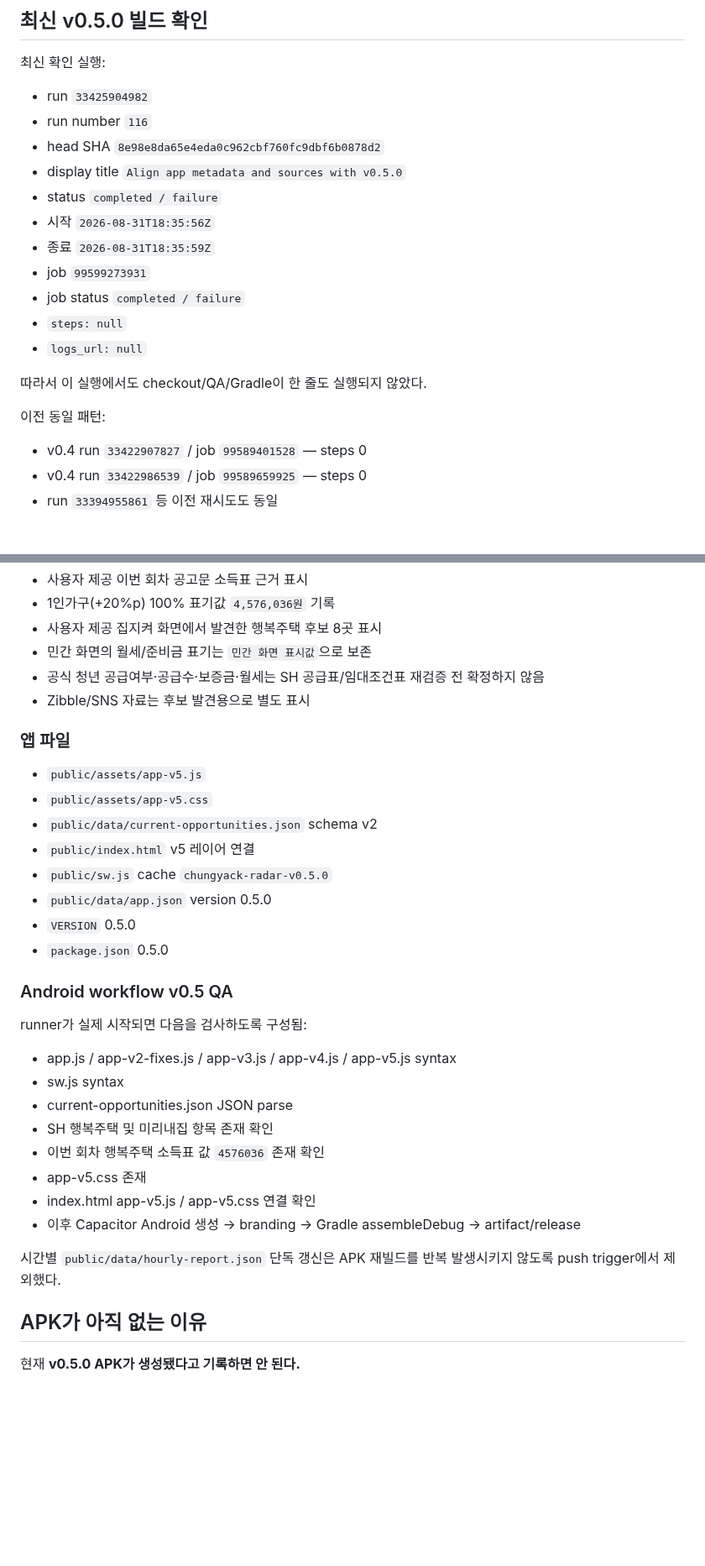
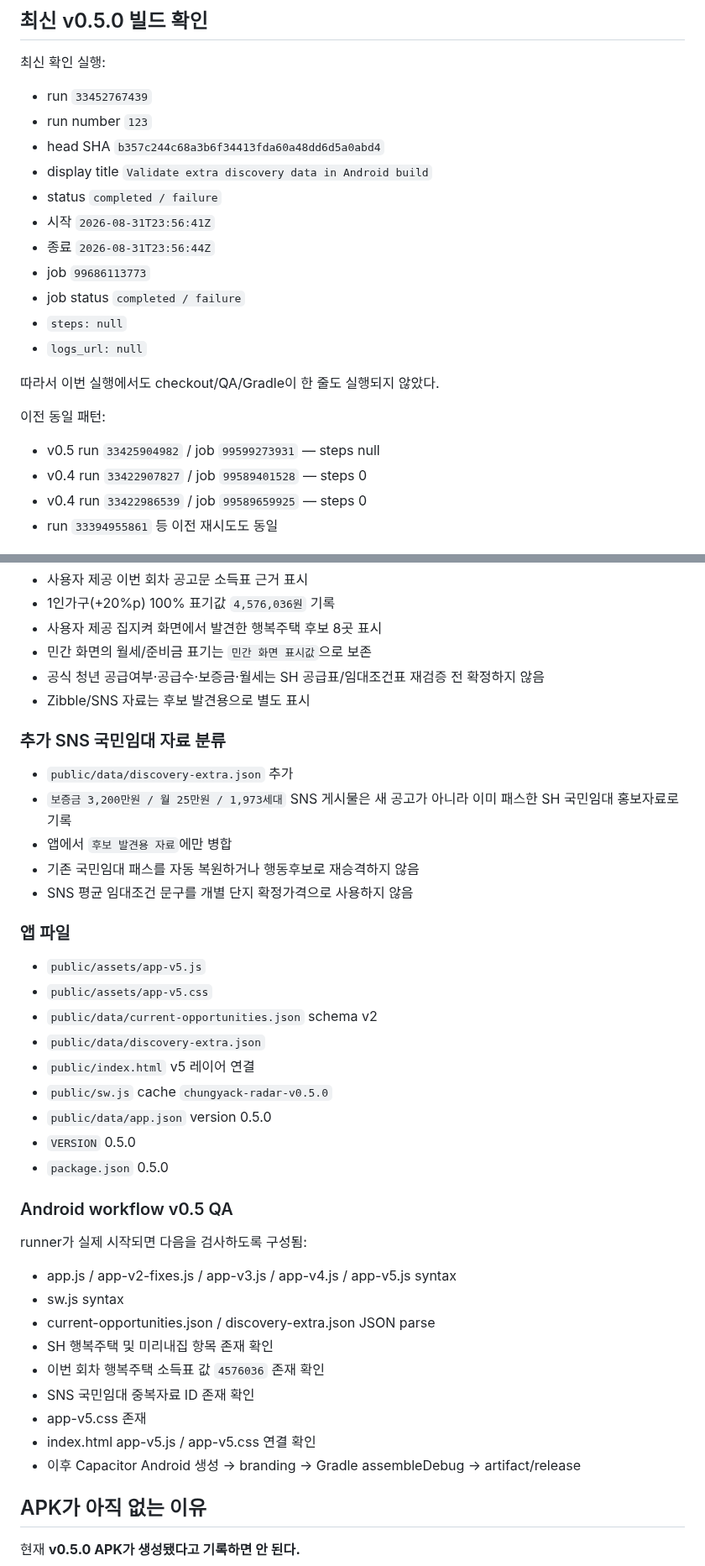
Before and after one commit to kimjae134679/ChungYack, a Markdown page: ops/ANDROID_BUILD_BLOCKER.md, 2 parts joined by grey strips. Shown at 84% size. GitHub-like rendering; blank space fills up the shorter version.

Commit message:
Refresh Android blocker after discovery-data QA update

```diff
--- a/ops/ANDROID_BUILD_BLOCKER.md
+++ b/ops/ANDROID_BUILD_BLOCKER.md
@@ -32,22 +31,23 @@
 
 최신 확인 실행:
 
-- run `33425904982`
-- run number `116`
-- head SHA `8e98e8da65e4eda0c962cbf760fc9dbf6b0878d2`
-- display title `Align app metadata and sources with v0.5.0`
+- run `33452767439`
+- run number `123`
+- head SHA `b357c244c68a3b6f34413fda60a48dd6d5a0abd4`
+- display title `Validate extra discovery data in Android build`
 - status `completed / failure`
-- 시작 `2026-08-31T18:35:56Z`
-- 종료 `2026-08-31T18:35:59Z`
-- job `99599273931`
+- 시작 `2026-08-31T23:56:41Z`
+- 종료 `2026-08-31T23:56:44Z`
+- job `99686113773`
 - job status `completed / failure`
 - `steps: null`
 - `logs_url: null`
 
-따라서 이 실행에서도 checkout/QA/Gradle이 한 줄도 실행되지 않았다.
+따라서 이번 실행에서도 checkout/QA/Gradle이 한 줄도 실행되지 않았다.
 
 이전 동일 패턴:
 
+- v0.5 run `33425904982` / job `99599273931` — steps null
 - v0.4 run `33422907827` / job `99589401528` — steps 0
 - v0.4 run `33422986539` / job `99589659925` — steps 0
 - run `33394955861` 등 이전 재시도도 동일
@@ -73,11 +73,20 @@
 - 공식 청년 공급여부·공급수·보증금·월세는 SH 공급표/임대조건표 재검증 전 확정하지 않음
 - Zibble/SNS 자료는 후보 발견용으로 별도 표시
 
+### 추가 SNS 국민임대 자료 분류
+
+- `public/data/discovery-extra.json` 추가
+- `보증금 3,200만원 / 월 25만원 / 1,973세대` SNS 게시물은 새 공고가 아니라 이미 패스한 SH 국민임대 홍보자료로 기록
+- 앱에서 `후보 발견용 자료`에만 병합
+- 기존 국민임대 패스를 자동 복원하거나 행동후보로 재승격하지 않음
+- SNS 평균 임대조건 문구를 개별 단지 확정가격으로 사용하지 않음
+
 ### 앱 파일
 
 - `public/assets/app-v5.js`
 - `public/assets/app-v5.css`
 - `public/data/current-opportunities.json` schema v2
+- `public/data/discovery-extra.json`
 - `public/index.html` v5 레이어 연결
 - `public/sw.js` cache `chungyack-radar-v0.5.0`
 - `public/data/app.json` version 0.5.0
@@ -90,14 +99,13 @@ runner가 실제 시작되면 다음을 검사하도록 구성됨:
 
 - app.js / app-v2-fixes.js / app-v3.js / app-v4.js / app-v5.js syntax
 - sw.js syntax
-- current-opportunities.json JSON parse
+- current-opportunities.json / discovery-extra.json JSON parse
 - SH 행복주택 및 미리내집 항목 존재 확인
 - 이번 회차 행복주택 소득표 값 `4576036` 존재 확인
+- SNS 국민임대 중복자료 ID 존재 확인
 - app-v5.css 존재
 - index.html app-v5.js / app-v5.css 연결 확인
 - 이후 Capacitor Android 생성 → branding → Gradle assembleDebug → artifact/release
-
-시간별 `public/data/hourly-report.json` 단독 갱신은 APK 재빌드를 반복 발생시키지 않도록 push trigger에서 제외했다.
 
 ## APK가 아직 없는 이유
 
```
Also changed, not shown: other parts of ops/ANDROID_BUILD_BLOCKER.md (+1 -3 lines).
